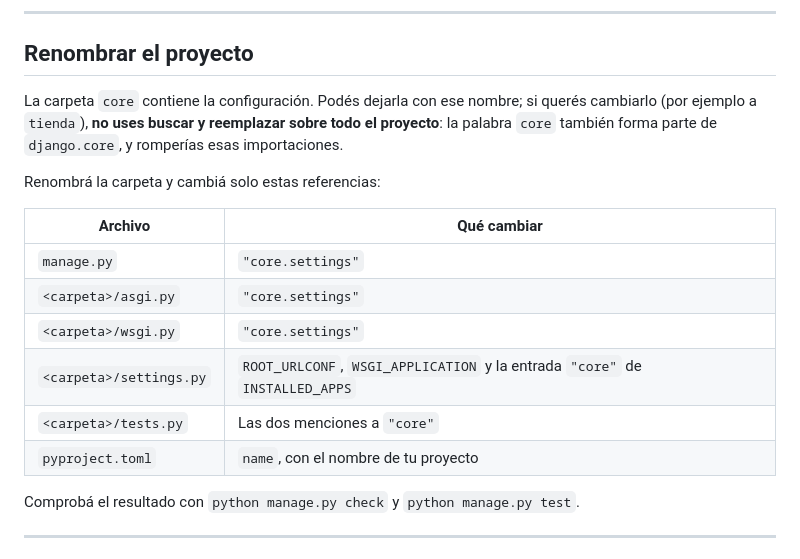
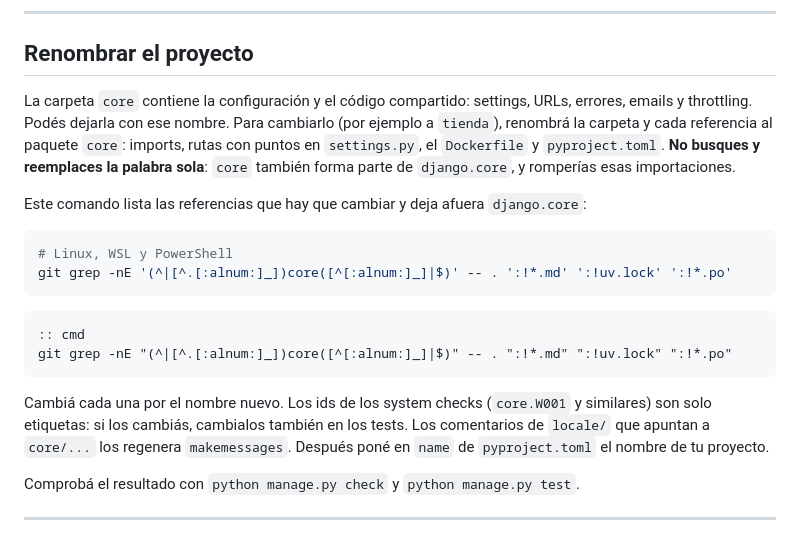
Before and after one commit to VictorDiazJauregui/django-saas-base, a Markdown page: README.es.md, the part around the change. GitHub-like rendering.

Commit message:
DOC: list every core reference in the rename guide

````diff
--- a/README.es.md
+++ b/README.es.md
@@ -1184,18 +1184,21 @@ Referencia: [imagen oficial de PostgreSQL](https://hub.docker.com/_/postgres).
 
 ## Renombrar el proyecto
 
-La carpeta `core` contiene la configuración. Podés dejarla con ese nombre; si querés cambiarlo (por ejemplo a `tienda`), **no uses buscar y reemplazar sobre todo el proyecto**: la palabra `core` también forma parte de `django.core`, y romperías esas importaciones.
+La carpeta `core` contiene la configuración y el código compartido: settings, URLs, errores, emails y throttling. Podés dejarla con ese nombre. Para cambiarlo (por ejemplo a `tienda`), renombrá la carpeta y cada referencia al paquete `core`: imports, rutas con puntos en `settings.py`, el `Dockerfile` y `pyproject.toml`. **No busques y reemplaces la palabra sola**: `core` también forma parte de `django.core`, y romperías esas importaciones.
 
-Renombrá la carpeta y cambiá solo estas referencias:
+Este comando lista las referencias que hay que cambiar y deja afuera `django.core`:
 
-| Archivo | Qué cambiar |
-|---|---|
-| `manage.py` | `"core.settings"` |
-| `<carpeta>/asgi.py` | `"core.settings"` |
-| `<carpeta>/wsgi.py` | `"core.settings"` |
-| `<carpeta>/settings.py` | `ROOT_URLCONF`, `WSGI_APPLICATION` y la entrada `"core"` de `INSTALLED_APPS` |
-| `<carpeta>/tests.py` | Las dos menciones a `"core"` |
-| `pyproject.toml` | `name`, con el nombre de tu proyecto |
+```bash
+# Linux, WSL y PowerShell
+git grep -nE '(^|[^.[:alnum:]_])core([^[:alnum:]_]|$)' -- . ':!*.md' ':!uv.lock' ':!*.po'
+```
+
+```bat
+:: cmd
+git grep -nE "(^|[^.[:alnum:]_])core([^[:alnum:]_]|$)" -- . ":!*.md" ":!uv.lock" ":!*.po"
+```
+
+Cambiá cada una por el nombre nuevo. Los ids de los system checks (`core.W001` y similares) son solo etiquetas: si los cambiás, cambialos también en los tests. Los comentarios de `locale/` que apuntan a `core/...` los regenera `makemessages`. Después poné en `name` de `pyproject.toml` el nombre de tu proyecto.
 
 Comprobá el resultado con `python manage.py check` y `python manage.py test`.
 
````
Also changed, not shown: README.md (+13 -10 lines).
